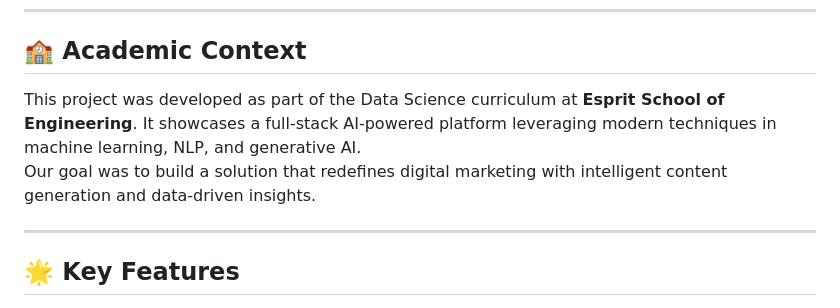
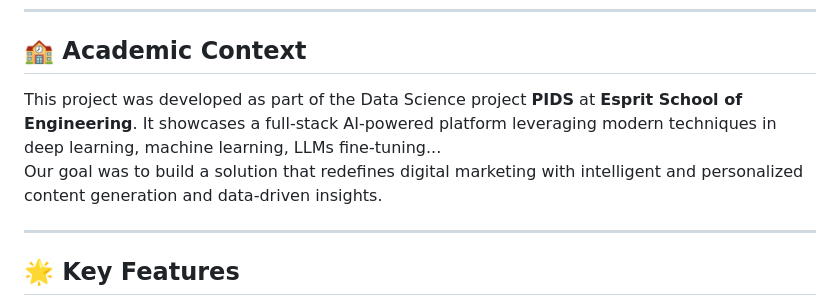
Before and after one commit to adambht/MarketMind_deepThinkers, a Markdown page: README.md, the part around the change. Drawn GitHub-style.

```diff
--- a/README.md
+++ b/README.md
@@ -7,8 +7,8 @@ MarketMind transforms how businesses understand customers, create content, and d
 
 ## 🏫 Academic Context
 
-This project was developed as part of the Data Science curriculum at **Esprit School of Engineering**. It showcases a full-stack AI-powered platform leveraging modern techniques in machine learning, NLP, and generative AI.
-Our goal was to build a solution that redefines digital marketing with intelligent content generation and data-driven insights.
+This project was developed as part of the Data Science project **PIDS** at **Esprit School of Engineering**. It showcases a full-stack AI-powered platform leveraging modern techniques in deep learning, machine learning, LLMs fine-tuning...
+Our goal was to build a solution that redefines digital marketing with intelligent and personalized content generation and data-driven insights.
 
 ---
 
```
